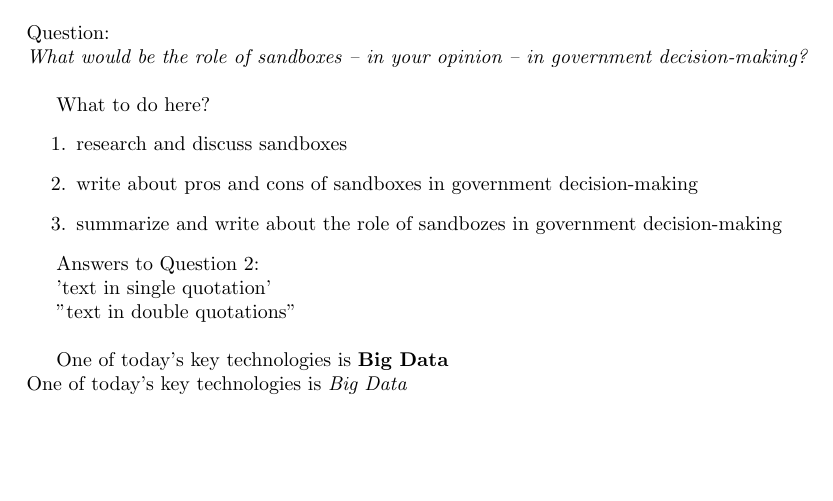
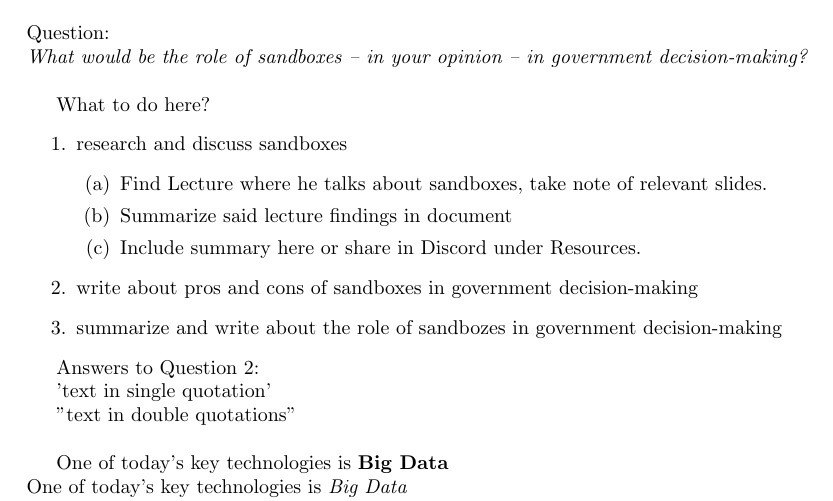
Before and after one commit to MartinTCode/pulse-Database102_Part2, a LaTeX document (D0005N-2025-AE/main.tex, which reads D0005N-2025-AE/Documents/Question 2.tex): part of page 6 of 17, cut so that both start at the same text, the shorter picture padded with empty space. Compiled offline with pdfLaTeX.

Commit message:
added some sub-subtask to todo 1.

```diff
--- a/D0005N-2025-AE/Documents/Question 2.tex
+++ b/D0005N-2025-AE/Documents/Question 2.tex
@@ -6,6 +6,11 @@ Question:\\
 What to do here?
 \begin{enumerate}
     \item research and discuss sandboxes
+    \begin{enumerate}
+    \item Find Lecture where he talks about sandboxes, take note of relevant slides.
+    \item Summarize said lecture findings in document
+    \item Include summary here or share in Discord under Resources.
+    \end{enumerate}
     \item write about pros and cons of sandboxes in government decision-making
     \item summarize and write about the role of sandbozes in government decision-making
   \end{enumerate}
```
